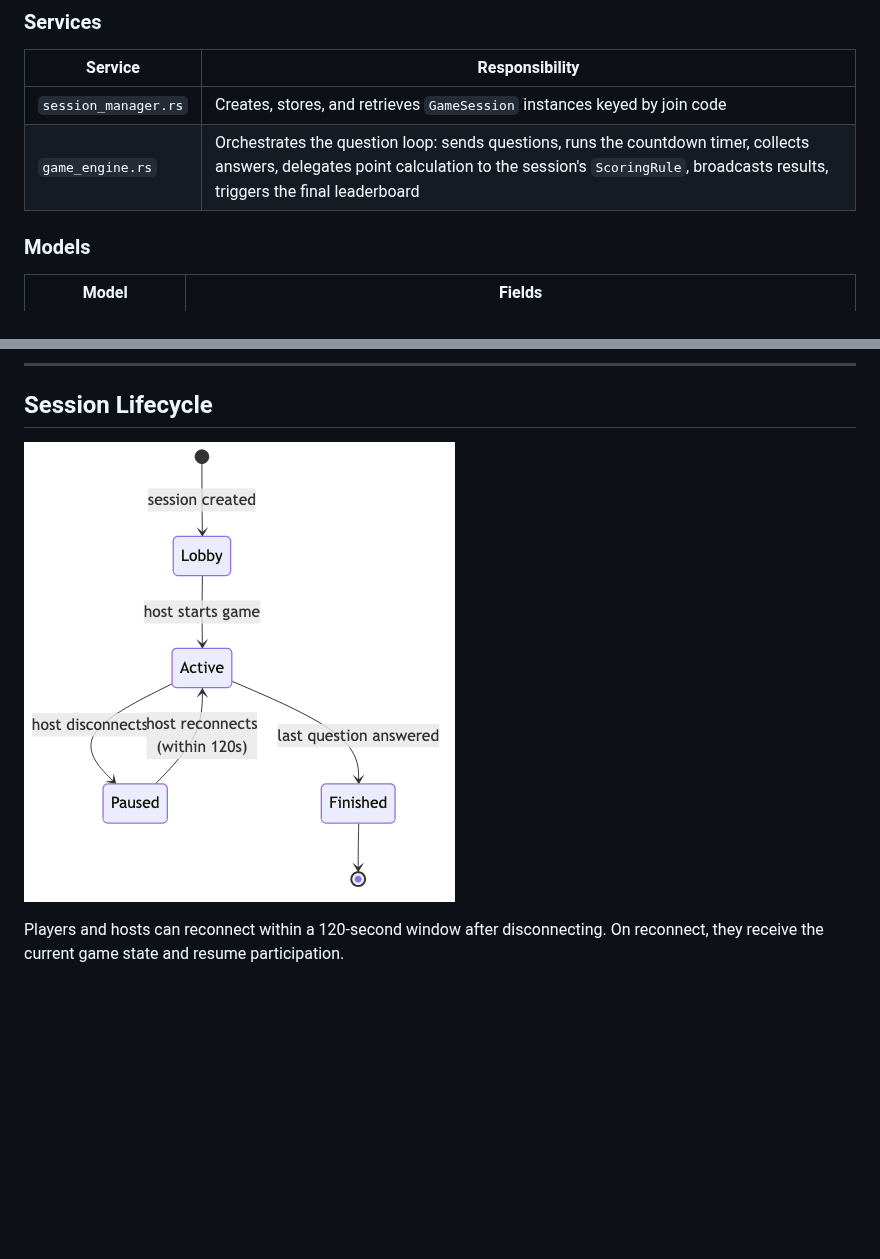
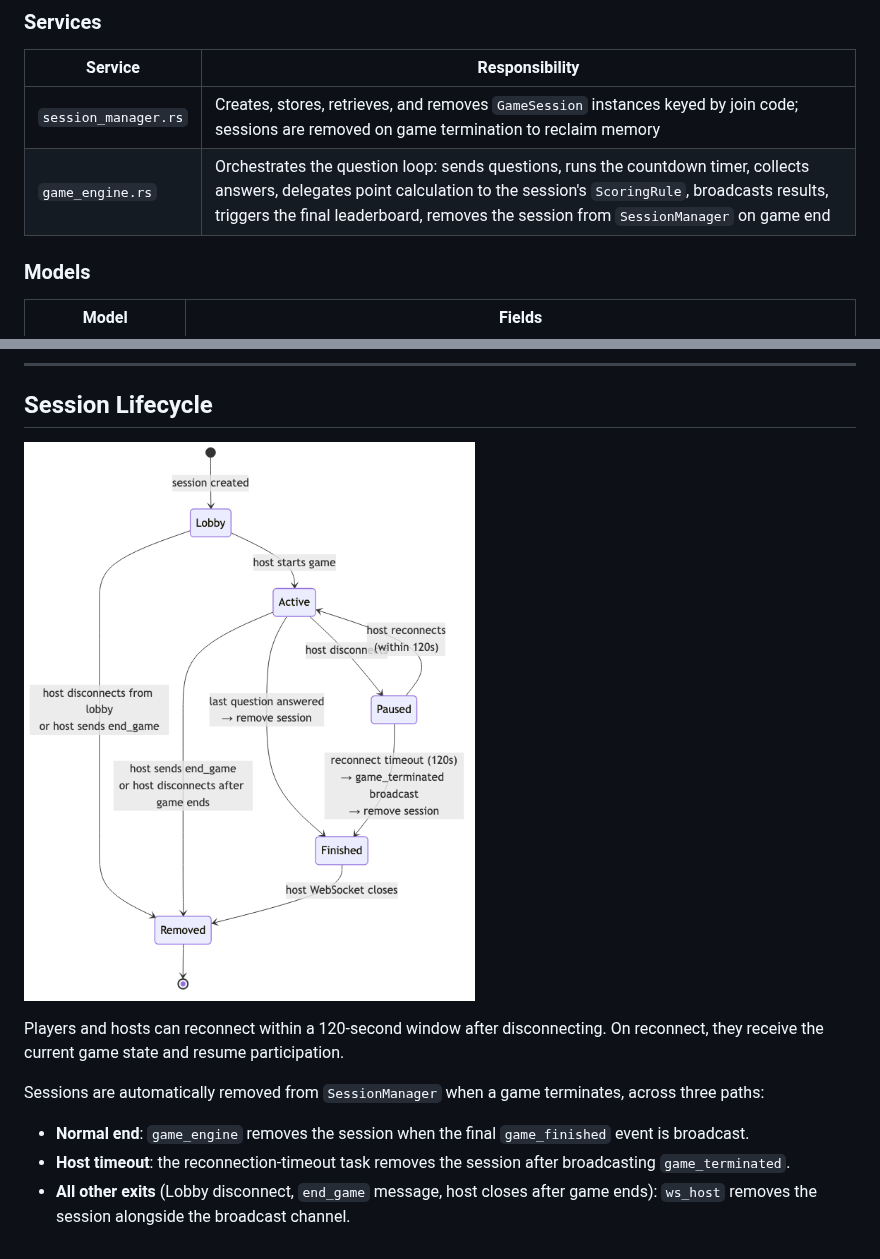
Before and after one commit to campeis/quiz-game, a Markdown page: docs/architecture.md, 2 parts joined by grey strips. Rendered like a GitHub page; pictures changed too: docs/images/session-lifecycle.png; blank space fills up the shorter version.

Commit message:
docs: update architecture and session-lifecycle diagram for session cleanup
- session-lifecycle.mmd: add Removed terminal state with all three
  cleanup paths (normal end, host timeout, lobby/end_game/post-game exit)
- architecture.md: update session_manager and game_engine service
  descriptions; add session cleanup explanation to lifecycle section
- Regenerate all PNG images

Co-Authored-By: Claude Sonnet 4.6 <noreply@anthropic.com>

```diff
--- a/docs/architecture.md
+++ b/docs/architecture.md
@@ -68,8 +68,8 @@ The application is a real-time multiplayer quiz game with a Rust backend and a R
 
 | Service | Responsibility |
 |---------|---------------|
-| `session_manager.rs` | Creates, stores, and retrieves `GameSession` instances keyed by join code |
-| `game_engine.rs` | Orchestrates the question loop: sends questions, runs the countdown timer, collects answers, delegates point calculation to the session's `ScoringRule`, broadcasts results, triggers the final leaderboard |
+| `session_manager.rs` | Creates, stores, retrieves, and removes `GameSession` instances keyed by join code; sessions are removed on game termination to reclaim memory |
+| `game_engine.rs` | Orchestrates the question loop: sends questions, runs the countdown timer, collects answers, delegates point calculation to the session's `ScoringRule`, broadcasts results, triggers the final leaderboard, removes the session from `SessionManager` on game end |
 
 ### Models
 
@@ -122,3 +122,8 @@ Each connected WebSocket task subscribes to this channel and forwards matching m
 ![Session lifecycle](images/session-lifecycle.png)
 
 Players and hosts can reconnect within a 120-second window after disconnecting. On reconnect, they receive the current game state and resume participation.
+
+Sessions are automatically removed from `SessionManager` when a game terminates, across three paths:
+- **Normal end**: `game_engine` removes the session when the final `game_finished` event is broadcast.
+- **Host timeout**: the reconnection-timeout task removes the session after broadcasting `game_terminated`.
+- **All other exits** (Lobby disconnect, `end_game` message, host closes after game ends): `ws_host` removes the session alongside the broadcast channel.
```
Also changed, not shown: 1 other file.
